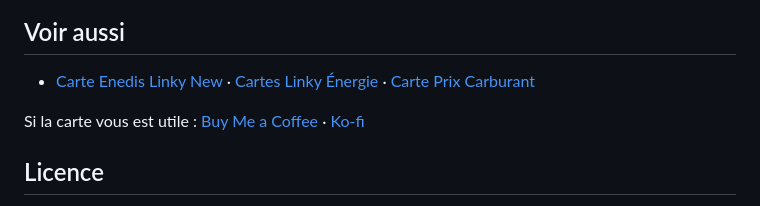
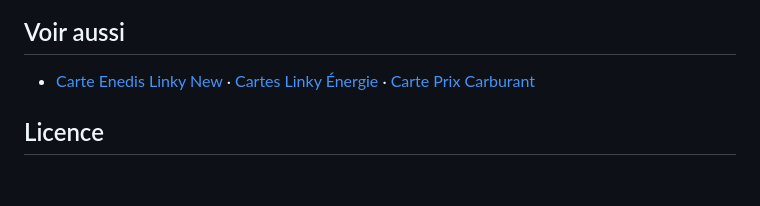
Before and after one commit to Marlboro62/meteo-card, a Markdown page: README.md, the part around the change. GitHub-like rendering; blank space fills up the shorter version.

Commit message:
Remove links from README
Removed links from the README.

```diff
--- a/README.md
+++ b/README.md
@@ -365,8 +365,6 @@ Questions et problèmes : uniquement via les [issues GitHub](https://github.com/
 
 - [Carte Enedis Linky New](https://github.com/Marlboro62/content-card-linky-new) · [Cartes Linky Énergie](https://github.com/Marlboro62/linky-energie-cards) · [Carte Prix Carburant](https://github.com/Marlboro62/prix-carburant-card)
 
-Si la carte vous est utile : [Buy Me a Coffee](https://buymeacoffee.com/marlboro62) · [Ko-fi](https://ko-fi.com/nothing_one)
-
 ## Licence
 
 MIT. Inspirée des cartes « [Dashboard météo all inclusive V2](https://forum.hacf.fr/t/dashboard-meteo-all-inclusive-v2-maj-02-08-23/25804) » ([@WarC0zes](https://forum.hacf.fr/u/warc0zes/summary)). Calculs du soleil et de la lune d'après SunCalc (Vladimir Agafonkin, licence BSD-2).
```
